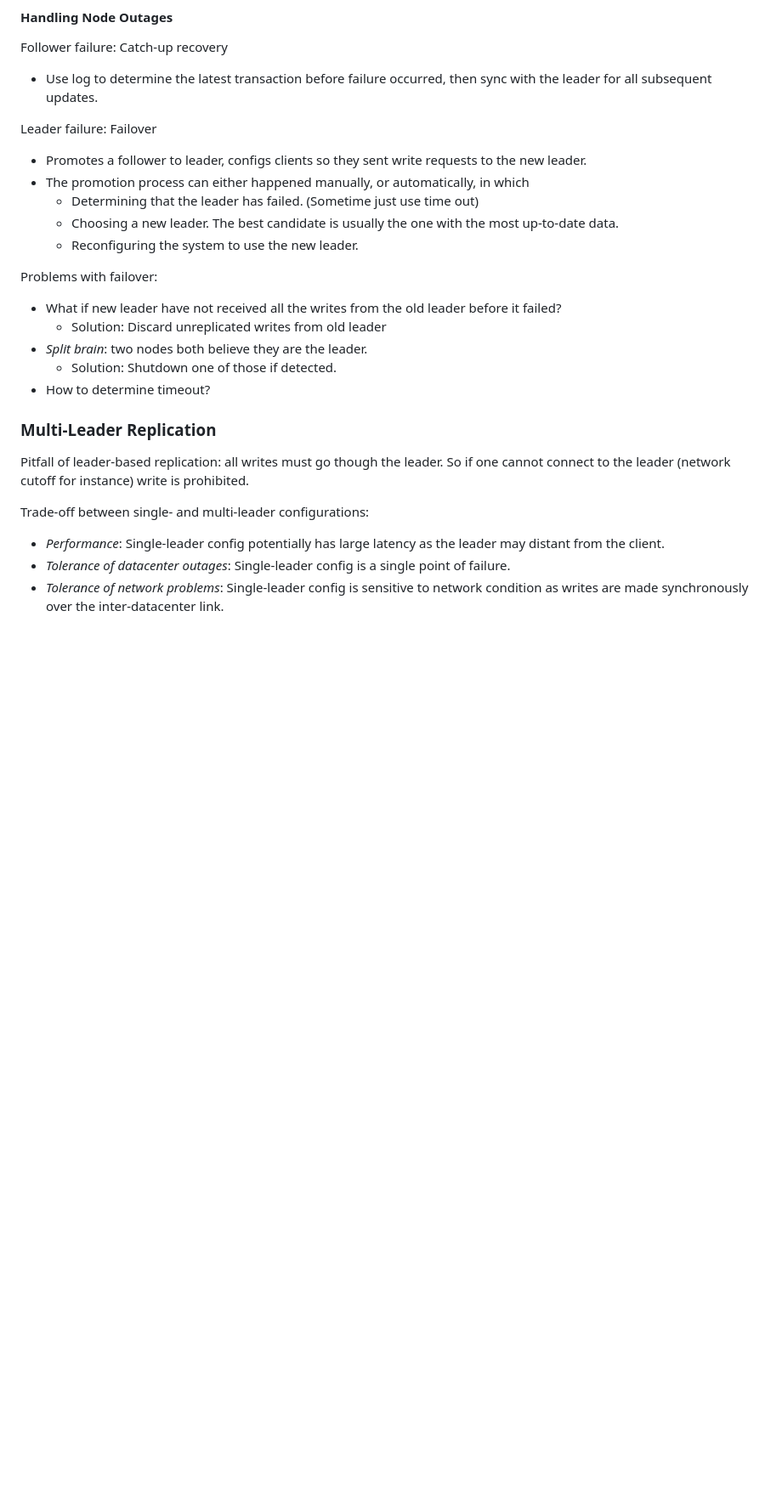
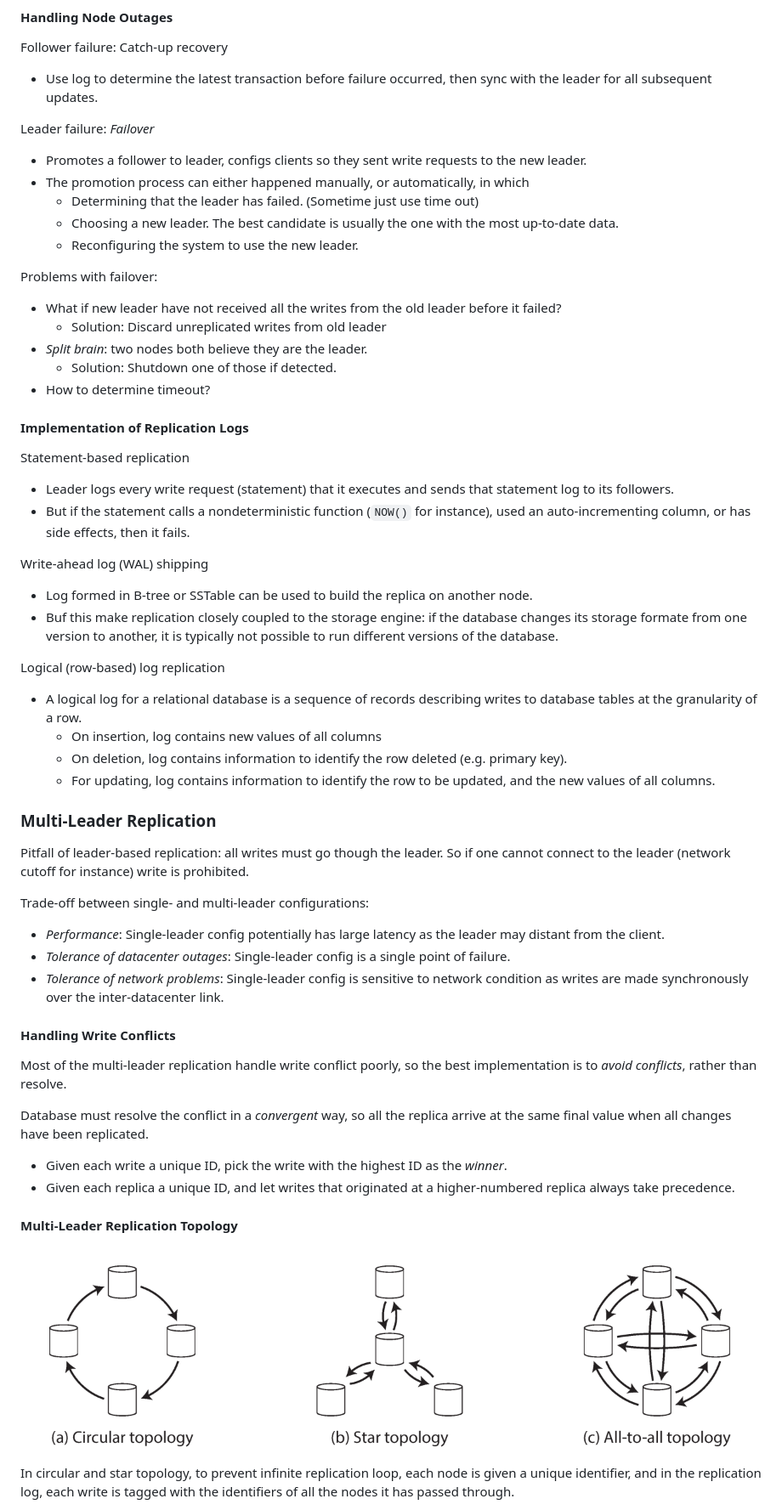
Before and after one commit to jiamingluuu/notes, a Markdown page: database/DDIA.md, the part around the change printed below. Shown: that part at 85% size. GitHub-like rendering; pictures changed too: database/img/replication-topology.png (added); blank space fills up the shorter version.

```diff
--- a/database/DDIA.md
+++ b/database/DDIA.md
@@ -280,7 +281,7 @@ Follower failure: Catch-up recovery
 - Use log to determine the latest transaction before failure occurred, then sync
   with the leader for all subsequent updates.
 
-Leader failure: Failover
+Leader failure: *Failover*
 - Promotes a follower to leader, configs clients so they sent write requests to
   the new leader.
 - The promotion process can either happened manually, or automatically, in which
@@ -297,6 +298,29 @@ Problems with failover:
   - Solution: Shutdown one of those if detected.
 - How to determine timeout?
 
+#### Implementation of Replication Logs
+Statement-based replication
+- Leader logs every write request (statement) that it executes and sends that
+  statement log to its followers.
+- But if the statement calls a nondeterministic function (`NOW()` for instance),
+  used an auto-incrementing column, or has side effects, then it fails.
+
+Write-ahead log (WAL) shipping
+- Log formed in B-tree or SSTable can be used to build the replica on another
+  node.
+- Buf this make replication closely coupled to the storage engine: if the
+  database changes its storage formate from one version to another, it is
+  typically not possible to run different versions of the database.
+
+Logical (row-based) log replication
+- A logical log for a relational database is a sequence of records describing
+  writes to database tables at the granularity of a row.
+  - On insertion, log contains new values of all columns
+  - On deletion, log contains information to identify the row deleted (e.g.
+    primary key).
+  - For updating, log contains information to identify the row to be updated,
+    and the new values of all columns.
+
 ### Multi-Leader Replication
 Pitfall of leader-based replication: all writes must go though the leader. So
 if one cannot connect to the leader (network cutoff for instance) write is
@@ -309,3 +333,21 @@ Trade-off between single- and multi-leader configurations:
   failure.
 - *Tolerance of network problems*: Single-leader config is sensitive to network
   condition as writes are made synchronously over the inter-datacenter link.
+
+#### Handling Write Conflicts
+Most of the multi-leader replication handle  write conflict poorly, so the best
+implementation is to *avoid conflicts*, rather than resolve.
+
+Database must resolve the conflict in a *convergent* way, so all the replica
+arrive at the same final value when all changes have been replicated.
+- Given each write a unique ID, pick the write with the highest ID as the
+  *winner*.
+- Given each replica a unique ID, and let writes that originated at a
+  higher-numbered replica always take precedence.
+
+#### Multi-Leader Replication Topology
+![Replication Topology](./img/replication-topology.png)
+In circular and star topology, to prevent infinite replication loop, each node
+is given a unique identifier, and in the replication log, each write is tagged
+with the identifiers of all the nodes it has passed through.
+
```
Also changed, not shown: other parts of database/DDIA.md (+29 -1 lines), database/img/wrong-order-of-replicas.png (added).
